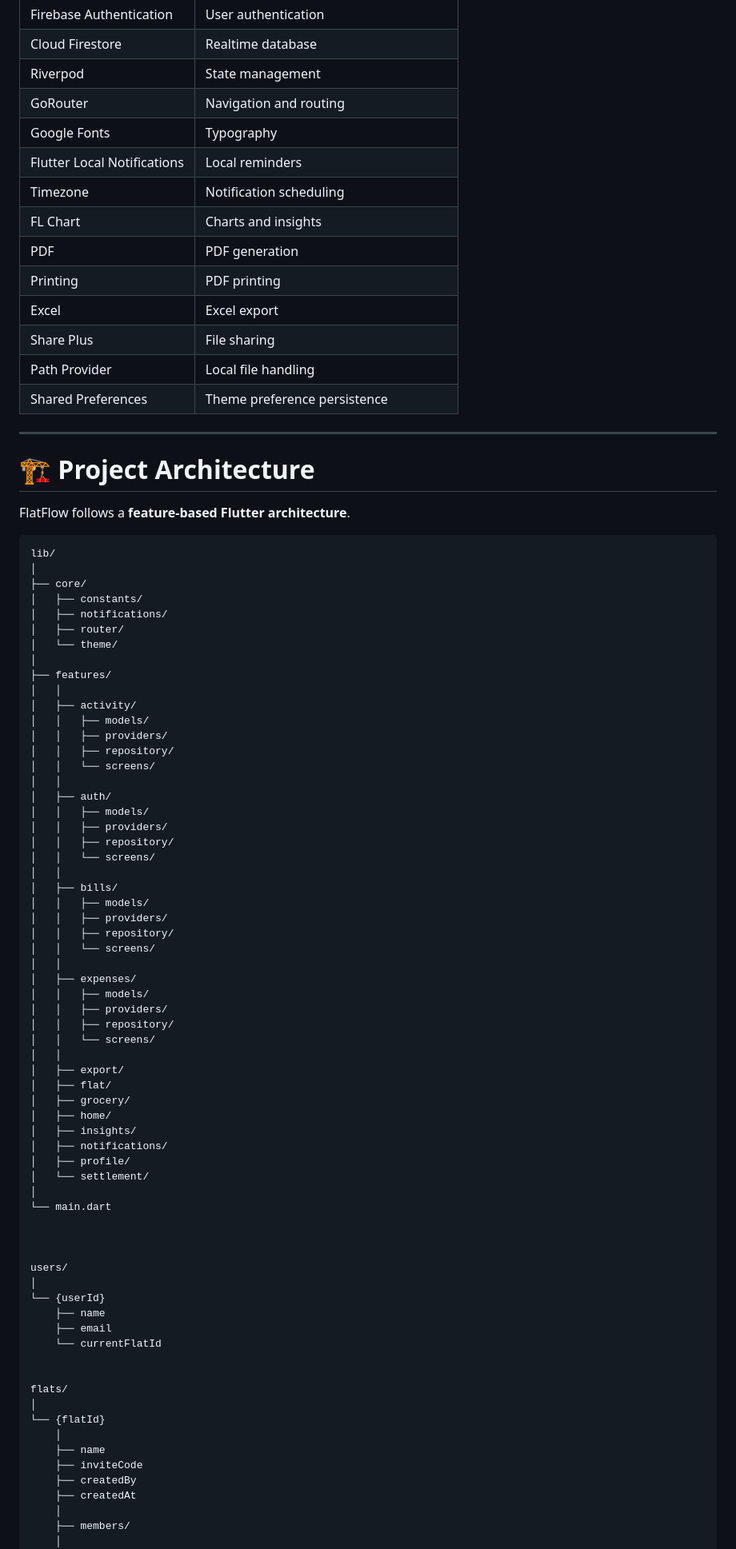
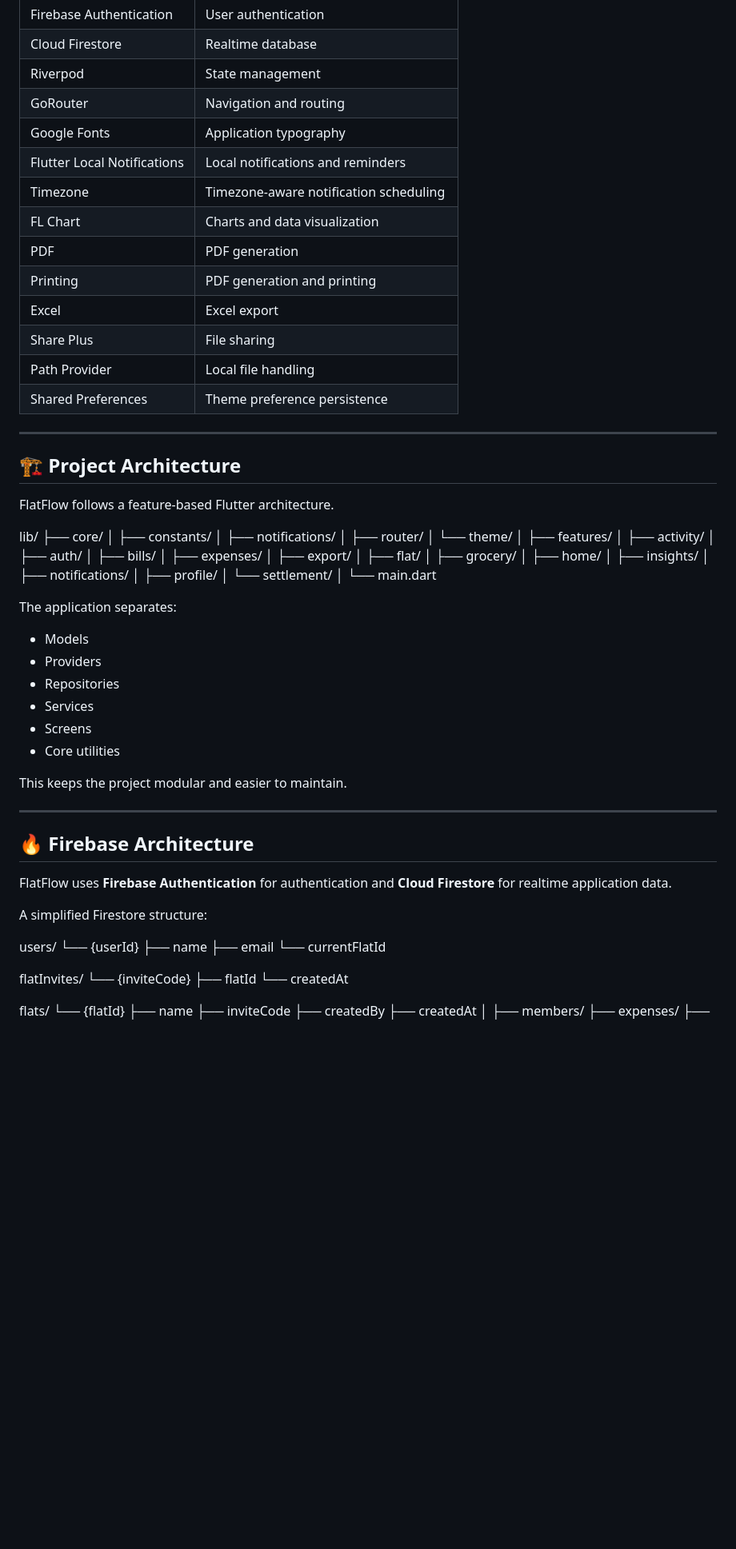
Before and after one commit to ankitbhardwaj2710/flatflow, a Markdown page: README.md, the part around one of its changes. Shown at 80% size. Drawn GitHub-style; blank space fills up the shorter version.

````diff
--- a/README.md
+++ b/README.md
@@ -143,12 +151,12 @@ Generated files can also be shared using platform sharing functionality.
 | Cloud Firestore | Realtime database |
 | Riverpod | State management |
 | GoRouter | Navigation and routing |
-| Google Fonts | Typography |
-| Flutter Local Notifications | Local reminders |
-| Timezone | Notification scheduling |
-| FL Chart | Charts and insights |
+| Google Fonts | Application typography |
+| Flutter Local Notifications | Local notifications and reminders |
+| Timezone | Timezone-aware notification scheduling |
+| FL Chart | Charts and data visualization |
 | PDF | PDF generation |
-| Printing | PDF printing |
+| Printing | PDF generation and printing |
 | Excel | Excel export |
 | Share Plus | File sharing |
 | Path Provider | Local file handling |
@@ -156,13 +164,11 @@ Generated files can also be shared using platform sharing functionality.
 
 ---
 
-# 🏗️ Project Architecture
+## 🏗️ Project Architecture
 
-FlatFlow follows a **feature-based Flutter architecture**.
+FlatFlow follows a feature-based Flutter architecture.
 
-```text
 lib/
-│
 ├── core/
 │   ├── constants/
 │   ├── notifications/
@@ -170,31 +176,10 @@ lib/
 │   └── theme/
 │
 ├── features/
-│   │
 │   ├── activity/
-│   │   ├── models/
-│   │   ├── providers/
-│   │   ├── repository/
-│   │   └── screens/
-│   │
 │   ├── auth/
-│   │   ├── models/
-│   │   ├── providers/
-│   │   ├── repository/
-│   │   └── screens/
-│   │
 │   ├── bills/
-│   │   ├── models/
-│   │   ├── providers/
-│   │   ├── repository/
-│   │   └── screens/
-│   │
 │   ├── expenses/
-│   │   ├── models/
-│   │   ├── providers/
-│   │   ├── repository/
-│   │   └── screens/
-│   │
 │   ├── export/
 │   ├── flat/
 │   ├── grocery/
@@ -206,25 +191,42 @@ lib/
 │
 └── main.dart
 
+The application separates:
 
+- Models
+- Providers
+- Repositories
+- Services
+- Screens
+- Core utilities
+
+This keeps the project modular and easier to maintain.
+
+---
+
+## 🔥 Firebase Architecture
+
+FlatFlow uses **Firebase Authentication** for authentication and **Cloud Firestore** for realtime application data.
+
+A simplified Firestore structure:
 
 users/
-│
 └── {userId}
     ├── name
     ├── email
     └── currentFlatId
 
+flatInvites/
+└── {inviteCode}
+    ├── flatId
+    └── createdAt
 
 flats/
-│
 └── {flatId}
-    │
     ├── name
     ├── inviteCode
     ├── createdBy
     ├── createdAt
     │
     ├── members/
-    │
     ├── expenses/
````
Also changed, not shown: other parts of README.md (+328 -59 lines).
